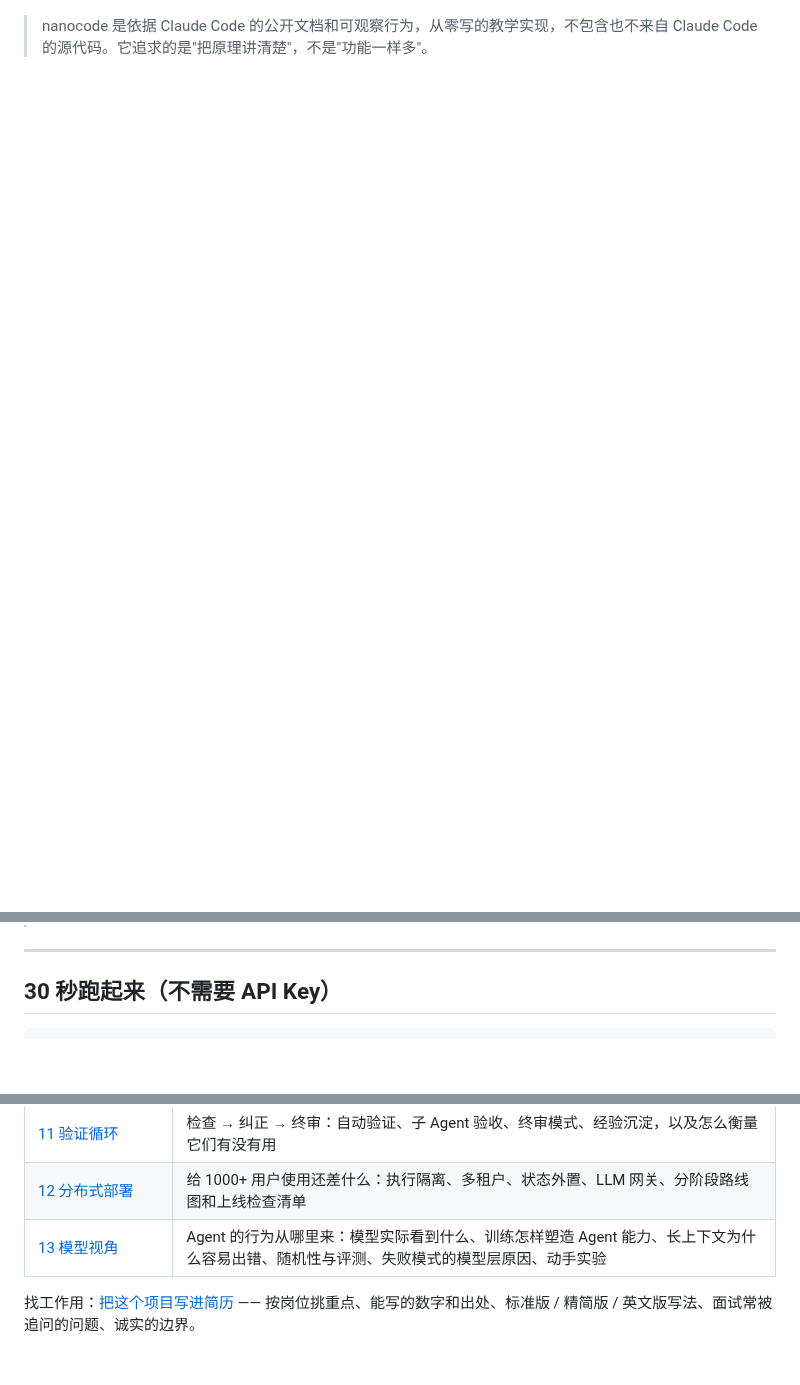
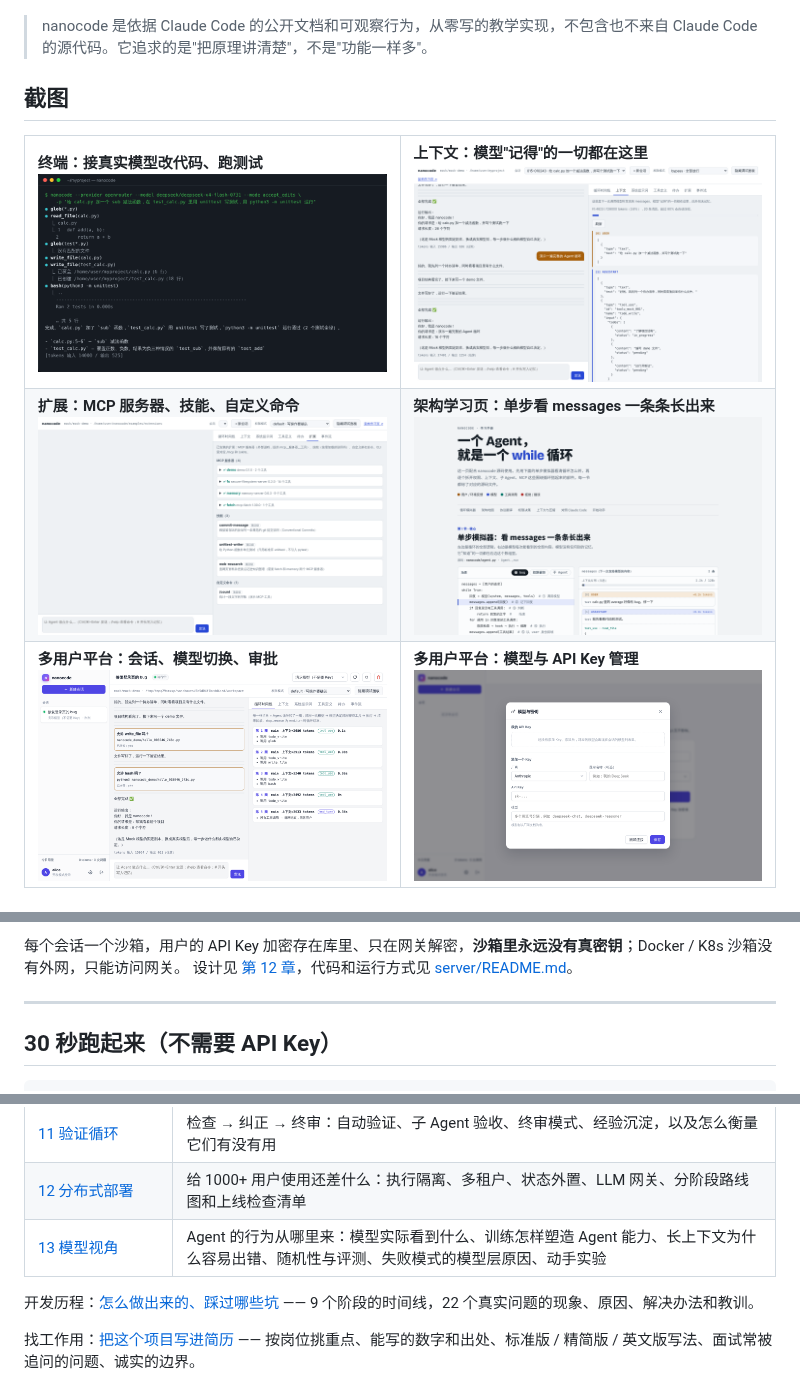
Before and after one commit to mbaiagent/nanocode, a Markdown page: README.md, 3 parts joined by grey strips. Rendered like a GitHub page; pictures changed too: docs/images/cli.png (added), docs/images/learn.png (added), docs/images/web-context.png (added); blank space fills up the shorter version.

```diff
--- a/README.md
+++ b/README.md
@@ -14,2 +39,20 @@
 
 > nanocode 是依据 Claude Code 的公开文档和可观察行为，从零写的教学实现，不包含也不来自 Claude Code 的源代码。它追求的是"把原理讲清楚"，不是"功能一样多"。
+
+## 截图
+
+<table>
+<tr>
+<td width="50%"><b>终端：接真实模型改代码、跑测试</b><br><img src="docs/images/cli.png" alt="终端版"></td>
+<td width="50%"><b>上下文：模型"记得"的一切都在这里</b><br><img src="docs/images/web-context.png" alt="上下文面板"></td>
+</tr>
+<tr>
+<td><b>扩展：MCP 服务器、技能、自定义命令</b><br><img src="docs/images/web-extensions.png" alt="扩展面板"></td>
+<td><b>架构学习页：单步看 messages 一条条长出来</b><br><img src="docs/images/learn.png" alt="学习页"></td>
+</tr>
+<tr>
+<td><b>多用户平台：会话、模型切换、审批</b><br><img src="server/docs/session.png" alt="多用户平台会话页"></td>
+<td><b>多用户平台：模型与 API Key 管理</b><br><img src="server/docs/settings.png" alt="多用户平台设置页"></td>
+</tr>
+</table>
+
@@ -16,3 +110,5 @@
+每个会话一个沙箱，用户的 API Key 加密存在库里、只在网关解密，**沙箱里永远没有真密钥**；Docker / K8s 沙箱没有外网，只能访问网关。
+设计见 [第 12 章](docs/12-distributed-deployment.md)，代码和运行方式见 [server/README.md](server/README.md)。
 
 ---
 
@@ -215,6 +311,8 @@ tests/                 单元测试
 | [12 分布式部署](docs/12-distributed-deployment.md) | 给 1000+ 用户使用还差什么：执行隔离、多租户、状态外置、LLM 网关、分阶段路线图和上线检查清单 |
 | [13 模型视角](docs/13-model-perspective.md) | Agent 的行为从哪里来：模型实际看到什么、训练怎样塑造 Agent 能力、长上下文为什么容易出错、随机性与评测、失败模式的模型层原因、动手实验 |
 
+开发历程：[怎么做出来的、踩过哪些坑](docs/journey.md) —— 9 个阶段的时间线，22 个真实问题的现象、原因、解决办法和教训。
+
 找工作用：[把这个项目写进简历](docs/resume.md) —— 按岗位挑重点、能写的数字和出处、标准版 / 精简版 / 英文版写法、面试常被追问的问题、诚实的边界。
 
 延伸阅读：[Agent 平台设计文档集](docs/platform/README.md) —— 把编程 Agent 发展成企业级、通用 Agent 平台，支撑千级、千万级、十亿级用户的愿景、架构、详细设计、路线图和架构决策记录。
```
Also changed, not shown: other parts of README.md (+80 -4 lines), docs/journey.md (added, +143 -0 lines), docs/images/web-loop.png (added).
